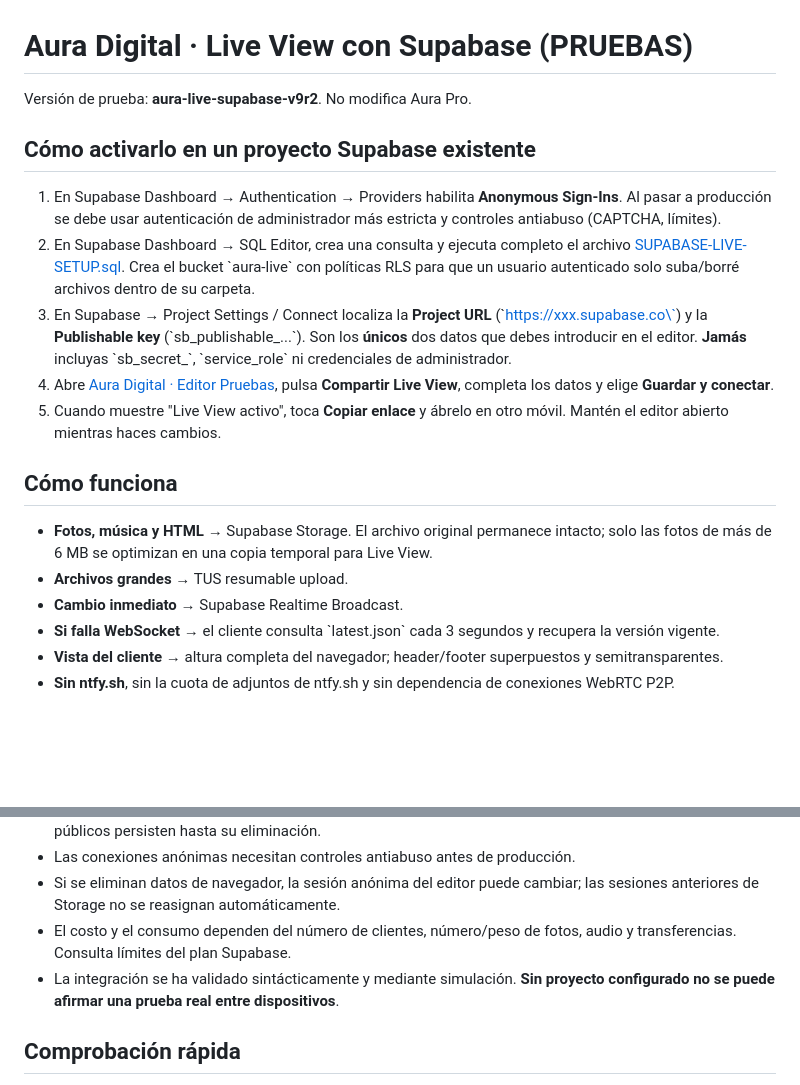
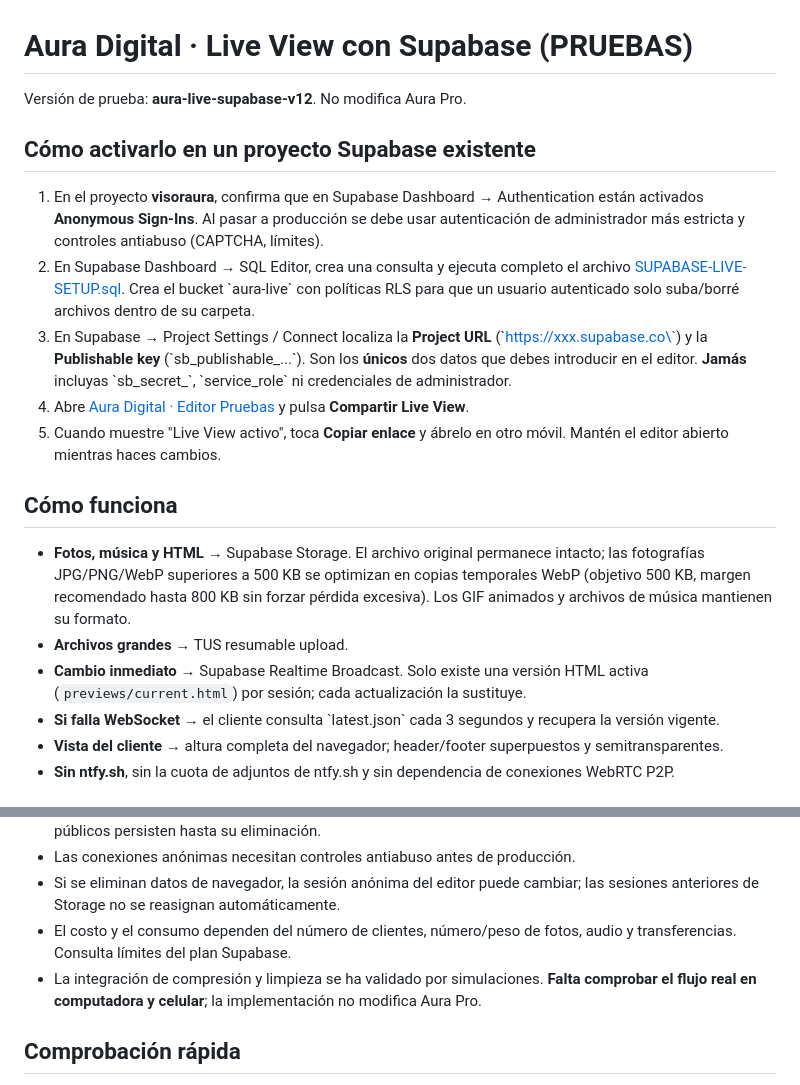
Before and after one commit to AuraDigitalJal/AuraPlataforma5.5, a Markdown page: preview/SUPABASE-LIVE-README.md, 2 parts joined by grey strips. Drawn GitHub-style; blank space fills up the shorter version.

Commit message:
Pruebas: documentar Live View V12, compresión 500 KB y limpieza segura de sesiones

```diff
--- a/preview/SUPABASE-LIVE-README.md
+++ b/preview/SUPABASE-LIVE-README.md
@@ -1,20 +1,20 @@
 # Aura Digital · Live View con Supabase (PRUEBAS)
 
-Versión de prueba: **aura-live-supabase-v9r2**. No modifica Aura Pro.
+Versión de prueba: **aura-live-supabase-v12**. No modifica Aura Pro.
 
 ## Cómo activarlo en un proyecto Supabase existente
 
-1. En Supabase Dashboard → Authentication → Providers habilita **Anonymous Sign-Ins**. Al pasar a producción se debe usar autenticación de administrador más estricta y controles antiabuso (CAPTCHA, límites).
+1. En el proyecto **visoraura**, confirma que en Supabase Dashboard → Authentication están activados **Anonymous Sign-Ins**. Al pasar a producción se debe usar autenticación de administrador más estricta y controles antiabuso (CAPTCHA, límites).
 2. En Supabase Dashboard → SQL Editor, crea una consulta y ejecuta completo el archivo [SUPABASE-LIVE-SETUP.sql](SUPABASE-LIVE-SETUP.sql). Crea el bucket \`aura-live\` con políticas RLS para que un usuario autenticado solo suba/borré archivos dentro de su carpeta.
 3. En Supabase → Project Settings / Connect localiza la **Project URL** (\`https://xxx.supabase.co\`) y la **Publishable key** (\`sb_publishable_...\`). Son los **únicos** dos datos que debes introducir en el editor. **Jamás** incluyas \`sb_secret_\`, \`service_role\` ni credenciales de administrador.
-4. Abre [Aura Digital · Editor Pruebas](https://auradigitaljal.com/AuraPlataforma5.5/preview/?v=aura-live-supabase-v9r2), pulsa **Compartir Live View**, completa los datos y elige **Guardar y conectar**.
+4. Abre [Aura Digital · Editor Pruebas](https://auradigitaljal.com/AuraPlataforma5.5/preview/?v=aura-live-supabase-v12) y pulsa **Compartir Live View**.
 5. Cuando muestre "Live View activo", toca **Copiar enlace** y ábrelo en otro móvil. Mantén el editor abierto mientras haces cambios.
 
 ## Cómo funciona
 
-- **Fotos, música y HTML** → Supabase Storage. El archivo original permanece intacto; solo las fotos de más de 6 MB se optimizan en una copia temporal para Live View.
+- **Fotos, música y HTML** → Supabase Storage. El archivo original permanece intacto; las fotografías JPG/PNG/WebP superiores a 500 KB se optimizan en copias temporales WebP (objetivo 500 KB, margen recomendado hasta 800 KB sin forzar pérdida excesiva). Los GIF animados y archivos de música mantienen su formato.
 - **Archivos grandes** → TUS resumable upload.
-- **Cambio inmediato** → Supabase Realtime Broadcast.
+- **Cambio inmediato** → Supabase Realtime Broadcast. Solo existe una versión HTML activa (`previews/current.html`) por sesión; cada actualización la sustituye.
 - **Si falla WebSocket** → el cliente consulta \`latest.json\` cada 3 segundos y recupera la versión vigente.
 - **Vista del cliente** → altura completa del navegador; header/footer superpuestos y semitransparentes.
 - **Sin ntfy.sh**, sin la cuota de adjuntos de ntfy.sh y sin dependencia de conexiones WebRTC P2P.
@@ -28,7 +28,7 @@ Versión de prueba: **aura-live-supabase-v9r2**. No modifica Aura Pro.
 - Las conexiones anónimas necesitan controles antiabuso antes de producción.
 - Si se eliminan datos de navegador, la sesión anónima del editor puede cambiar; las sesiones anteriores de Storage no se reasignan automáticamente.
 - El costo y el consumo dependen del número de clientes, número/peso de fotos, audio y transferencias. Consulta límites del plan Supabase.
-- La integración se ha validado sintácticamente y mediante simulación. **Sin proyecto configurado no se puede afirmar una prueba real entre dispositivos**.
+- La integración de compresión y limpieza se ha validado por simulaciones. **Falta comprobar el flujo real en computadora y celular**; la implementación no modifica Aura Pro.
 
 ## Comprobación rápida
 
```
